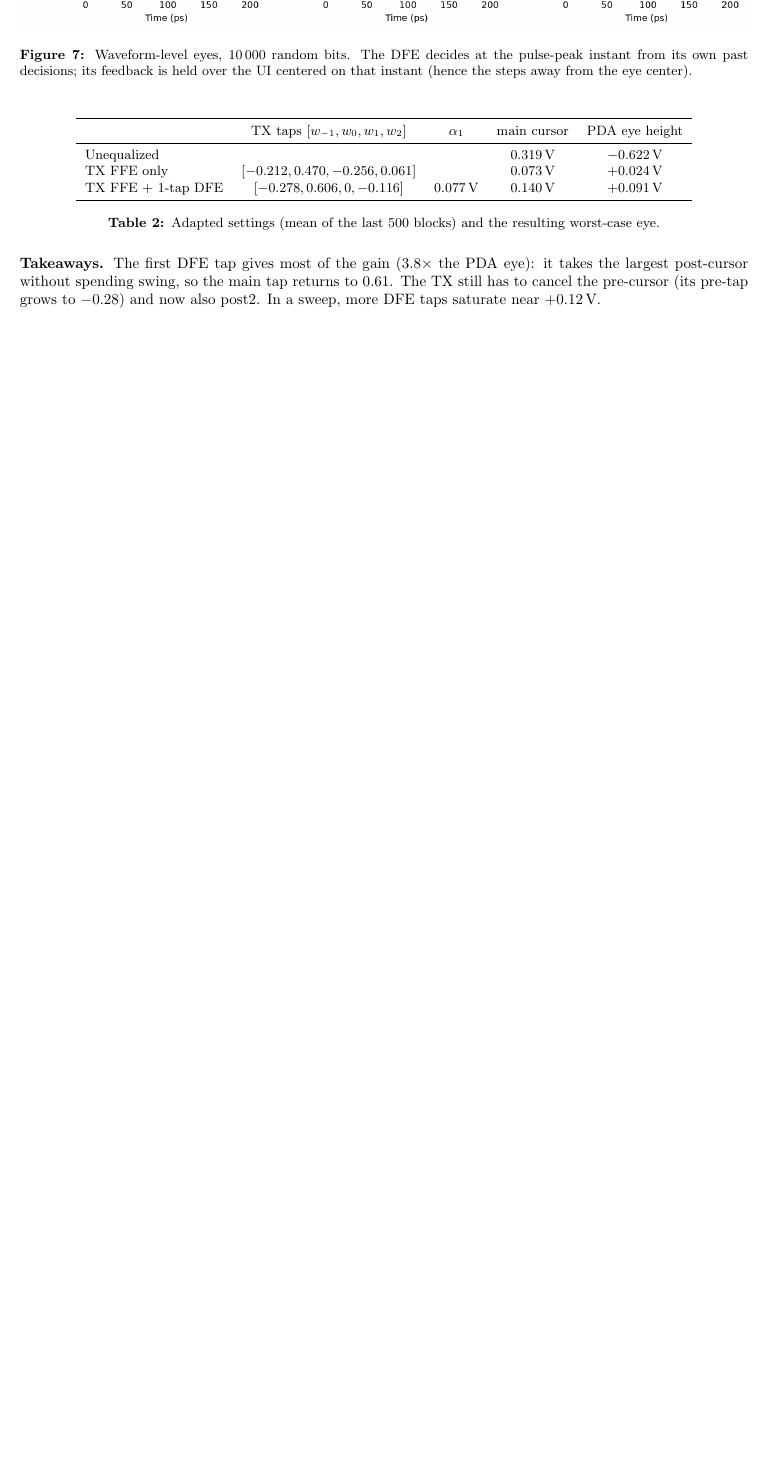
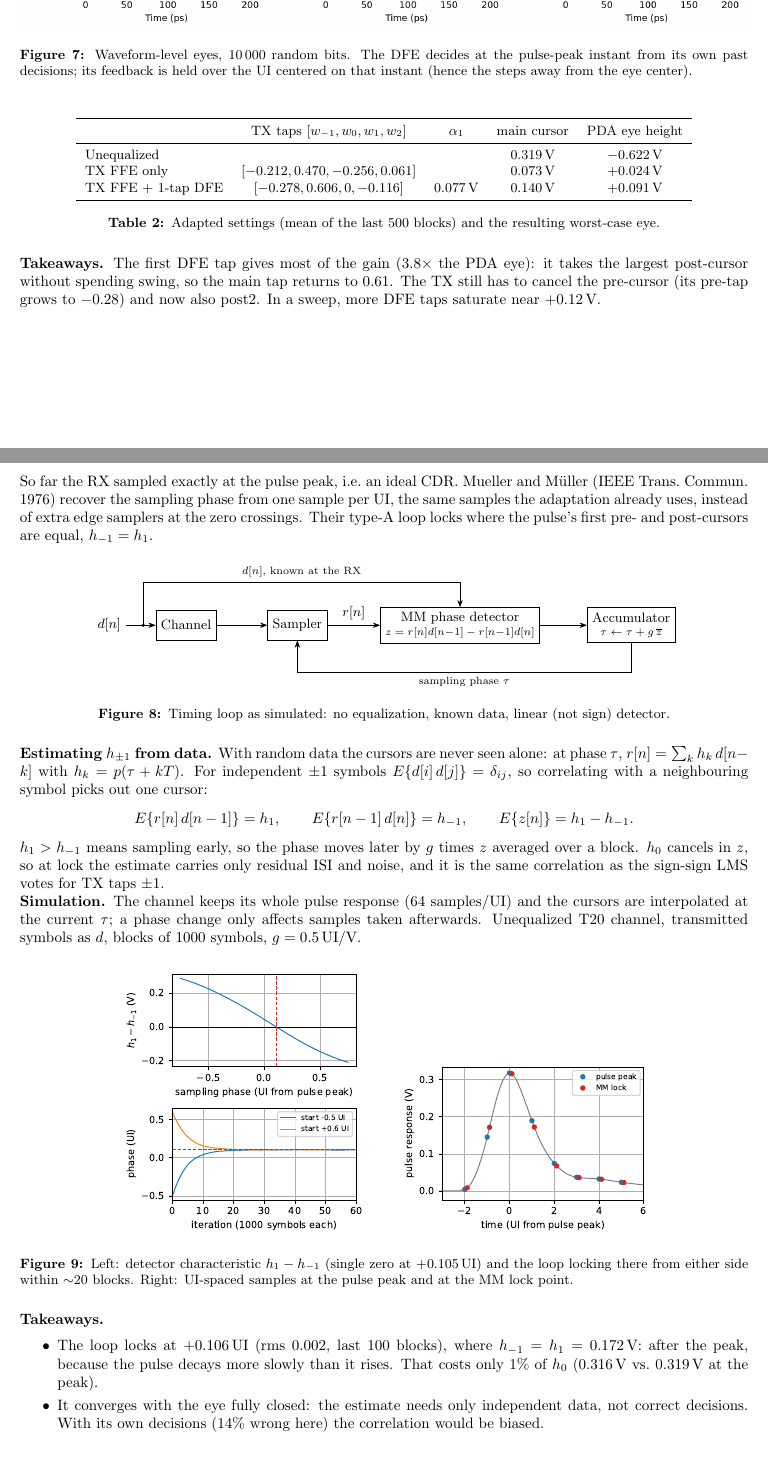
Before and after one commit to cortalo/serdeskit, a LaTeX document (docs/tx_ffe_adaptation/report.tex): part of page 5 of 5 before the commit and two parts of pages 5 and 6 of 6 after it, the two joined at a grey line, cut so that both start at the same text, the shorter picture padded with empty space. Compiled offline with pdfLaTeX.

Commit message:
Report: add the Mueller-Muller timing recovery section
Derives the baud-rate estimate E{r[n]d[n-1] - r[n-1]d[n]} = h_1 - h_-1 and
shows the linear loop locking at +0.105 UI after the pulse peak on the
unequalized T20 channel. The example's computation is split into
detector_curve() and track() so make_figures.py can reuse it.

Co-Authored-By: Claude Opus 5.5 <noreply@anthropic.com>

```diff
--- a/docs/tx_ffe_adaptation/report.tex
+++ b/docs/tx_ffe_adaptation/report.tex
@@ -239,4 +239,63 @@ it takes the largest post-cursor without spending swing, so the main tap returns
 The TX still has to cancel the pre-cursor (its pre-tap grows to $-0.28$) and now also post2.
 In a sweep, more DFE taps saturate near $+0.12$\,V.
 
+\clearpage
+\section*{Baud-Rate Timing Recovery (Mueller-M\"uller)}
+So far the RX sampled exactly at the pulse peak, i.e.\ an ideal CDR. Mueller and M\"uller
+(IEEE Trans.\ Commun.\ 1976) recover the sampling phase from one sample per UI, the same samples
+the adaptation already uses, instead of extra edge samplers at the zero crossings. Their type-A
+loop locks where the pulse's first pre- and post-cursors are equal, $h_{-1} = h_1$.
+
+\begin{figure}[H]
+\centering
+\begin{tikzpicture}[x=1cm, y=1cm]
+  \node[blk] (ch) at (0,0) {Channel};
+  \node[blk] (smp) at (2.6,0) {Sampler};
+  \node[blk] (pd) at (6.4,0) {MM phase detector\\[-2pt]\scriptsize $z = r[n]d[n{-}1] - r[n{-}1]d[n]$};
+  \node[blk] (acc) at (10.4,0) {Accumulator\\[-2pt]\scriptsize $\tau \leftarrow \tau + g\,\overline{z}$};
+  \draw[->] (-1.4,0) node[left, font=\small] {$d[n]$} -- (ch);
+  \draw[->] (ch) -- (smp);
+  \draw[->] (smp) -- node[above, font=\small] {$r[n]$} (pd);
+  \draw[->] (pd) -- (acc);
+  \fill (-1.0,0) circle (1.2pt);
+  \draw[->] (-1.0,0) |- (6.4,1.0) node[pos=0.75, above, font=\scriptsize] {$d[n]$, known at the RX} -- (pd.north);
+  \draw[->] (acc.south) |- (2.6,-1.1) node[pos=0.75, below, font=\scriptsize] {sampling phase $\tau$} -- (smp.south);
+\end{tikzpicture}
+\caption{Timing loop as simulated: no equalization, known data, linear (not sign) detector.}
+\end{figure}
+
+\noindent\textbf{Estimating $h_{\pm1}$ from data.} With random data the cursors are never seen
+alone: at phase $\tau$, $r[n] = \sum_k h_k\, d[n-k]$ with $h_k = p(\tau + kT)$. For independent
+$\pm1$ symbols $E\{d[i]\,d[j]\} = \delta_{ij}$, so correlating with a neighbouring symbol picks out
+one cursor:
+\[
+  E\{r[n]\,d[n-1]\} = h_1, \qquad E\{r[n-1]\,d[n]\} = h_{-1},
+  \qquad E\{z[n]\} = h_1 - h_{-1}.
+\]
+$h_1 > h_{-1}$ means sampling early, so the phase moves later by $g$ times $z$ averaged over a block.
+$h_0$ cancels in $z$, so at lock the estimate carries only residual ISI and noise, and it is the
+same correlation as the sign-sign LMS votes for TX taps $\pm1$.
+
+\noindent\textbf{Simulation.} The channel keeps its whole pulse response (64 samples/UI) and the
+cursors are interpolated at the current $\tau$; a phase change only affects samples taken
+afterwards. Unequalized T20 channel, transmitted symbols as $d$, blocks of 1000 symbols, $g = 0.5$\,UI/V.
+
+\begin{figure}[H]
+\centering
+\includegraphics[width=0.36\linewidth]{figures/mm_loop.pdf}\hspace{4mm}
+\includegraphics[width=0.36\linewidth]{figures/mm_pulse.pdf}
+\caption{Left: detector characteristic $h_1 - h_{-1}$ (single zero at $+0.105$\,UI) and the
+loop locking there from either side within $\sim$20 blocks. Right: UI-spaced samples at the
+pulse peak and at the MM lock point.}
+\end{figure}
+
+\noindent\textbf{Takeaways.}
+\begin{itemize}\itemsep0pt
+  \item The loop locks at $+0.106$\,UI (rms 0.002, last 100 blocks), where
+        $h_{-1} = h_1 = 0.172$\,V: after the peak, because the pulse decays more slowly than it
+        rises. That costs only 1\% of $h_0$ (0.316\,V vs.\ 0.319\,V at the peak).
+  \item It converges with the eye fully closed: the estimate needs only independent data, not
+        correct decisions. With its own decisions (14\% wrong here) the correlation would be biased.
+\end{itemize}
+
 \end{document}
```
Also changed, not shown: docs/tx_ffe_adaptation/figures/mm_loop.pdf (added), docs/tx_ffe_adaptation/figures/mm_pulse.pdf (added), docs/tx_ffe_adaptation/report.pdf, 2 other files.
